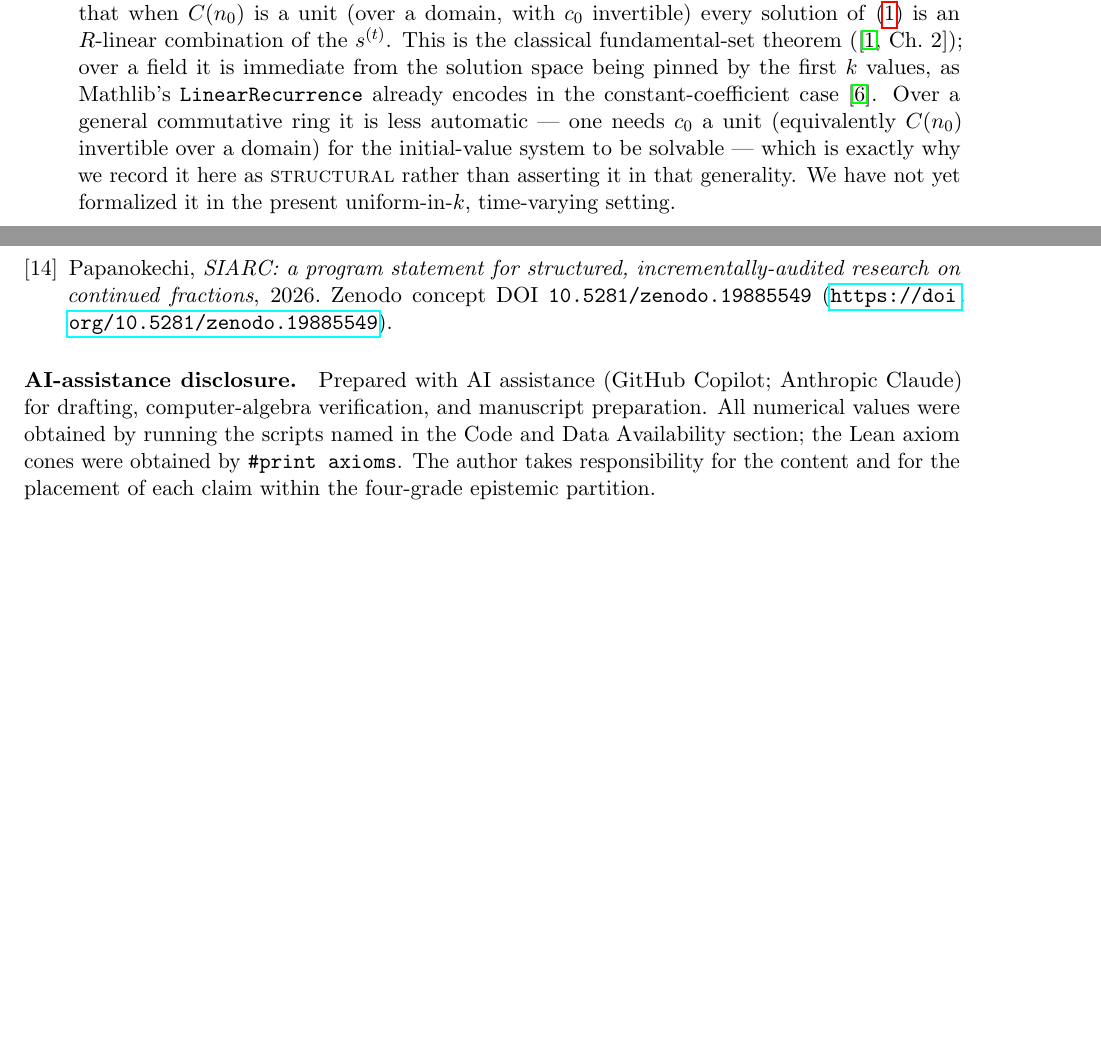
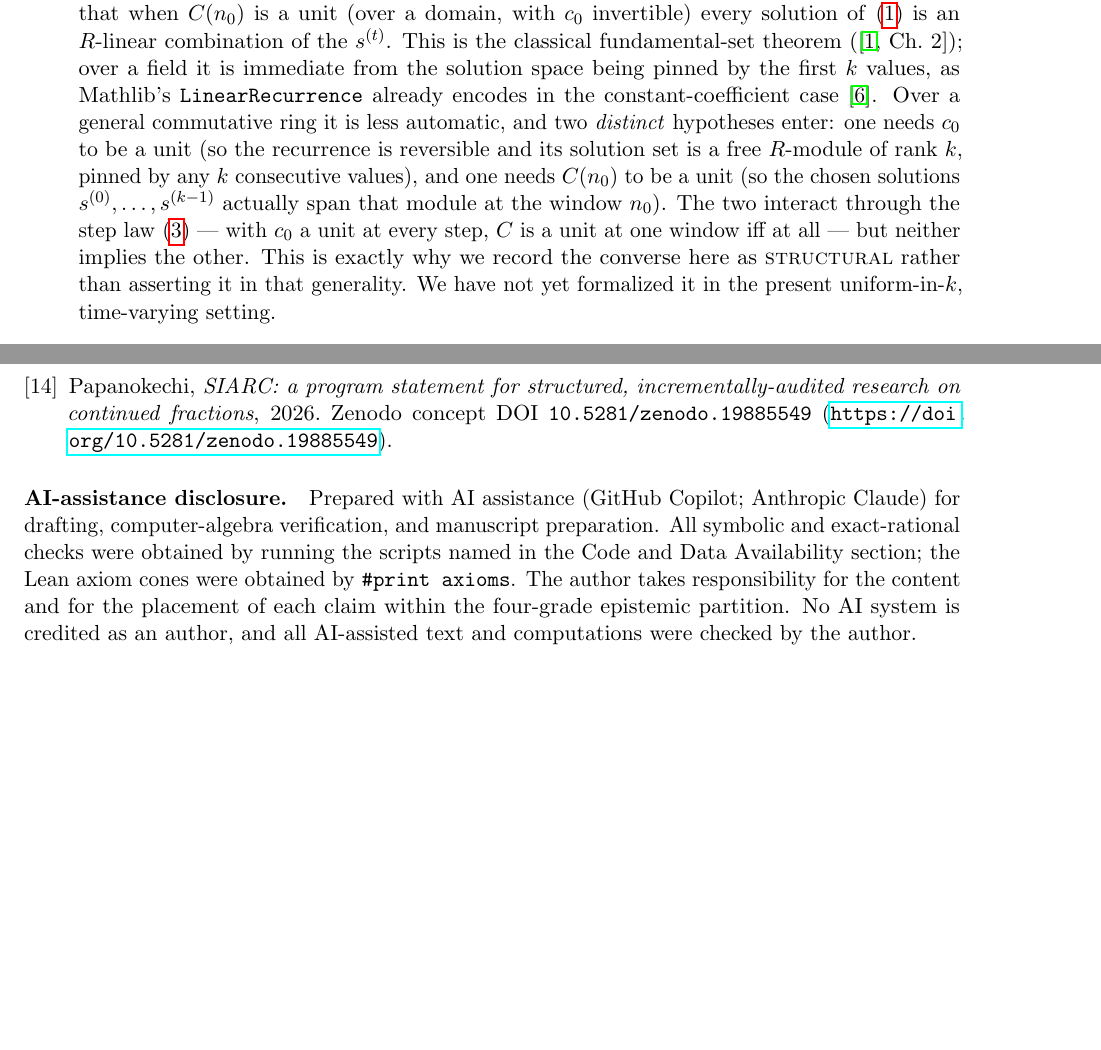
Before and after one commit to papanokechi/pcf-casoratian-catalogue, a LaTeX paper (higher_casoratian.tex): two parts of pages 5 and 8 of 8, joined at a grey line, cut so that both start at the same text, the shorter picture padded with empty space. Compiled offline with pdfLaTeX.

Commit message:
Catalogue C1 v0.1.3: 2nd referee pass (bib pp.367-381 + Eberl Oct 2017; two-hypothesis converse; dated novelty search; AI-disclosure wording)

```diff
--- a/higher_casoratian.tex
+++ b/higher_casoratian.tex
@@ -22,7 +22,7 @@
 for the Casoratian, in Lean~4/Mathlib}
 \author{Papanokechi\\
 \small ORCID: \href{https://orcid.org/0009-0000-6192-8273}{0009-0000-6192-8273}}
-\date{June 2026 \quad(\texttt{pcf-casoratian-catalogue} v0.1.2)}
+\date{June 2026 \quad(\texttt{pcf-casoratian-catalogue} v0.1.3)}
 
 \begin{document}
 \maketitle
@@ -339,9 +339,14 @@ the $s^{(t)}$. This is the classical fundamental-set theorem
 (\cite[Ch.~2]{elaydi}); over a field it is immediate from the solution space being
 pinned by the first $k$ values, as Mathlib's \texttt{LinearRecurrence} already encodes
 in the constant-coefficient case~\cite{mathlib}. Over a general commutative ring it is
-less automatic --- one needs $c_0$ a unit (equivalently $\Caso(n_0)$ invertible over a
-domain) for the initial-value system to be solvable --- which is exactly why we record
-it here as \textsc{structural} rather than asserting it in that generality. We have not
+less automatic, and two \emph{distinct} hypotheses enter: one needs $c_0$ to be a unit
+(so the recurrence is reversible and its solution set is a free $R$-module of rank $k$,
+pinned by any $k$ consecutive values), and one needs $\Caso(n_0)$ to be a unit (so the
+chosen solutions $s^{(0)},\dots,s^{(k-1)}$ actually span that module at the window
+$n_0$). The two interact through the step law~\eqref{eq:step} --- with $c_0$ a unit at
+every step, $\Caso$ is a unit at one window iff at all --- but neither implies the
+other. This is exactly why we record the converse here as \textsc{structural} rather
+than asserting it in that generality. We have not
 yet formalized it in the present uniform-in-$k$, time-varying setting.
 \item \textbf{CONJECTURED / open}: a concrete simultaneous-Hermite--Pad\'e PCF whose
 order-$3$ Casoratian, via Corollary~\ref{cor:indep}, furnishes an Ap\'ery-style
@@ -534,10 +539,11 @@ Zenodo concept DOI \texttt{10.5281/zenodo.19885549}
 
 \paragraph{AI-assistance disclosure.}
 Prepared with AI assistance (GitHub Copilot; Anthropic Claude) for drafting,
-computer-algebra verification, and manuscript preparation. All numerical values were
-obtained by running the scripts named in the Code and Data Availability section; the
-Lean axiom cones were obtained by \texttt{\#print axioms}. The author takes
-responsibility for the content and for the placement of each claim within the
-four-grade epistemic partition.
+computer-algebra verification, and manuscript preparation. All symbolic and
+exact-rational checks were obtained by running the scripts named in the Code and Data
+Availability section; the Lean axiom cones were obtained by \texttt{\#print axioms}. The
+author takes responsibility for the content and for the placement of each claim within
+the four-grade epistemic partition. No AI system is credited as an author, and all
+AI-assisted text and computations were checked by the author.
 
 \end{document}
```
Also changed, not shown: higher_casoratian.pdf, higher_casoratian.tex (6 more changed lines), 2 other files.
